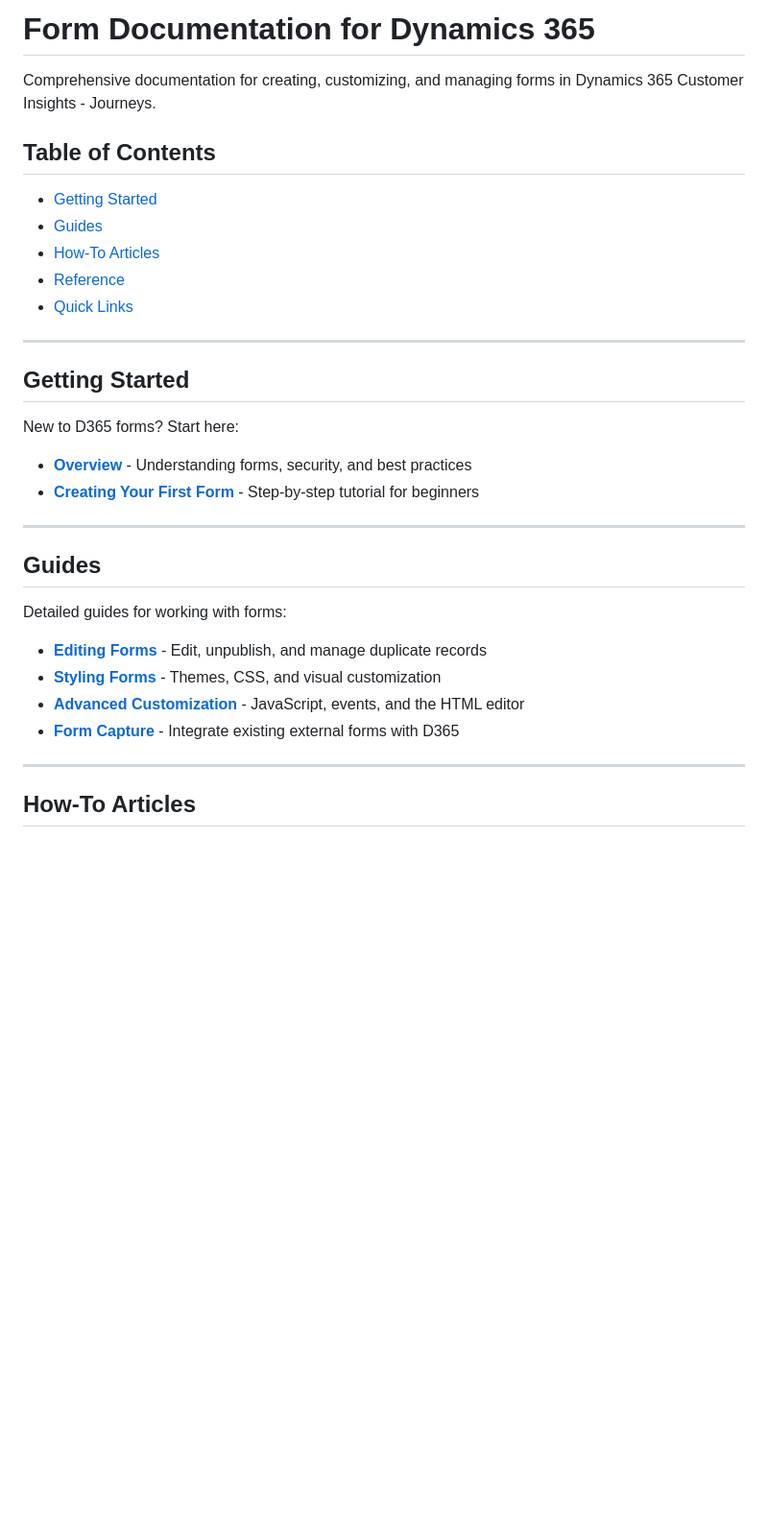
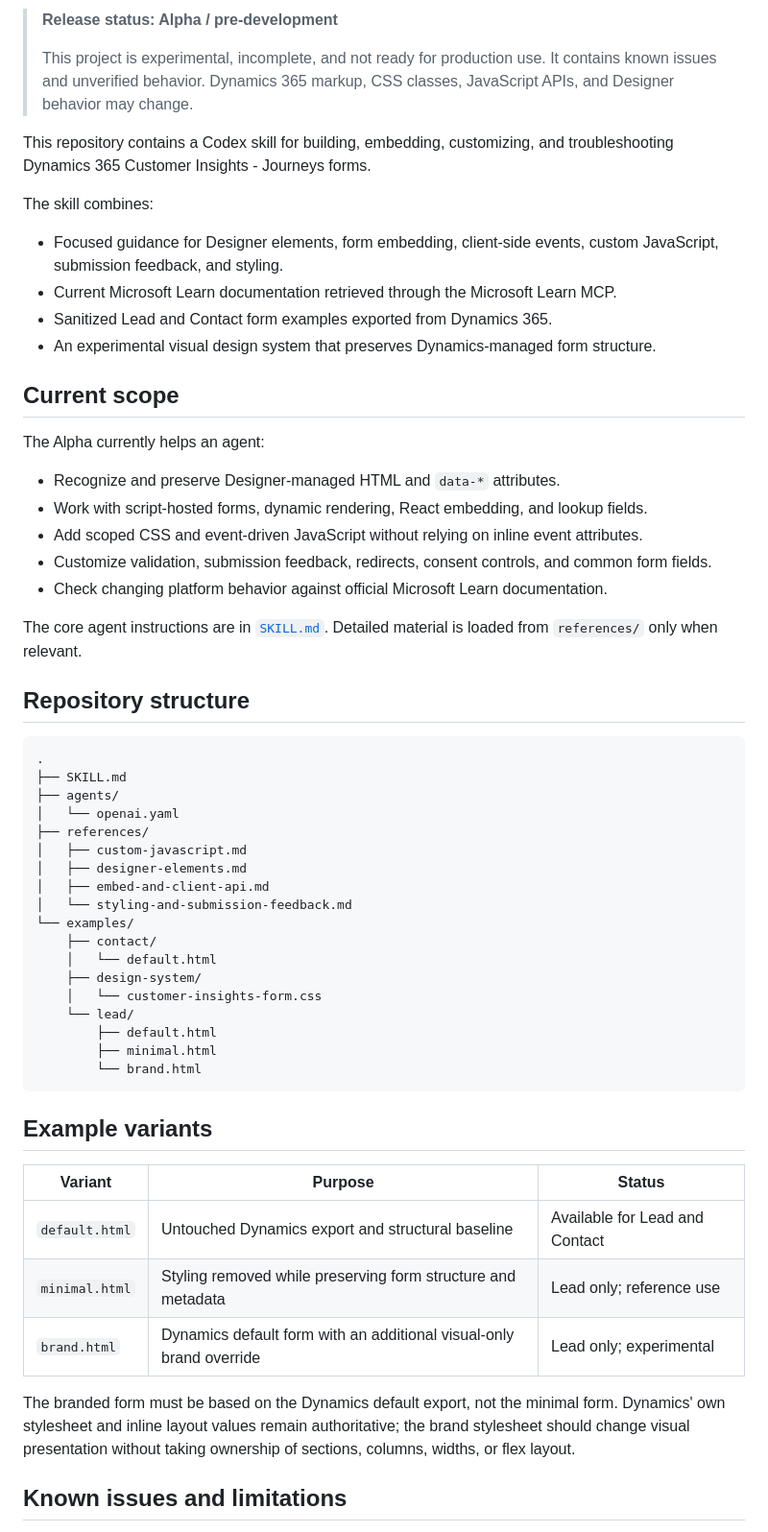
Before and after one commit to mylokaye/Dynamics-365-CIJ-Documentation, a Markdown page: README.md, the part around one of its changes. Shown at 96% size. GitHub-like rendering; blank space fills up the shorter version.

````diff
--- a/README.md
+++ b/README.md
@@ -2,37 +2,61 @@
 
-# Form Documentation for Dynamics 365
+> **Release status: Alpha / pre-development**
+>
+> This project is experimental, incomplete, and not ready for production use. It contains known issues and unverified behavior. Dynamics 365 markup, CSS classes, JavaScript APIs, and Designer behavior may change.
 
-Comprehensive documentation for creating, customizing, and managing forms in Dynamics 365 Customer Insights - Journeys.
+This repository contains a Codex skill for building, embedding, customizing, and troubleshooting Dynamics 365 Customer Insights - Journeys forms.
 
-## Table of Contents
+The skill combines:
 
-- [Getting Started](#getting-started)
-- [Guides](#guides)
-- [How-To Articles](#how-to-articles)
-- [Reference](#reference)
-- [Quick Links](#quick-links)
+- Focused guidance for Designer elements, form embedding, client-side events, custom JavaScript, submission feedback, and styling.
+- Current Microsoft Learn documentation retrieved through the Microsoft Learn MCP.
+- Sanitized Lead and Contact form examples exported from Dynamics 365.
+- An experimental visual design system that preserves Dynamics-managed form structure.
 
----
+## Current scope
 
-## Getting Started
+The Alpha currently helps an agent:
 
-New to D365 forms? Start here:
+- Recognize and preserve Designer-managed HTML and `data-*` attributes.
+- Work with script-hosted forms, dynamic rendering, React embedding, and lookup fields.
+- Add scoped CSS and event-driven JavaScript without relying on inline event attributes.
+- Customize validation, submission feedback, redirects, consent controls, and common form fields.
+- Check changing platform behavior against official Microsoft Learn documentation.
 
-- **[Overview](getting-started/overview.md)** - Understanding forms, security, and best practices
-- **[Creating Your First Form](getting-started/creating-your-first-form.md)** - Step-by-step tutorial for beginners
+The core agent instructions are in [`SKILL.md`](SKILL.md). Detailed material is loaded from `references/` only when relevant.
 
----
+## Repository structure
 
-## Guides
+```text
+.
+├── SKILL.md
+├── agents/
+│   └── openai.yaml
+├── references/
+│   ├── custom-javascript.md
+│   ├── designer-elements.md
+│   ├── embed-and-client-api.md
+│   └── styling-and-submission-feedback.md
+└── examples/
+    ├── contact/
+    │   └── default.html
+    ├── design-system/
+    │   └── customer-insights-form.css
+    └── lead/
+        ├── default.html
+        ├── minimal.html
+        └── brand.html
+```
 
-Detailed guides for working with forms:
+## Example variants
 
-- **[Editing Forms](guides/editing-forms.md)** - Edit, unpublish, and manage duplicate records
-- **[Styling Forms](guides/styling-forms.md)** - Themes, CSS, and visual customization
-- **[Advanced Customization](guides/advanced-customization.md)** - JavaScript, events, and the HTML editor
-- **[Form Capture](guides/form-capture.md)** - Integrate existing external forms with D365
+| Variant | Purpose | Status |
+| --- | --- | --- |
+| `default.html` | Untouched Dynamics export and structural baseline | Available for Lead and Contact |
+| `minimal.html` | Styling removed while preserving form structure and metadata | Lead only; reference use |
+| `brand.html` | Dynamics default form with an additional visual-only brand override | Lead only; experimental |
 
----
+The branded form must be based on the Dynamics default export, not the minimal form. Dynamics' own stylesheet and inline layout values remain authoritative; the brand stylesheet should change visual presentation without taking ownership of sections, columns, widths, or flex layout.
 
-## How-To Articles
+## Known issues and limitations
 
````
Also changed, not shown: other parts of README.md (+36 -84 lines).
